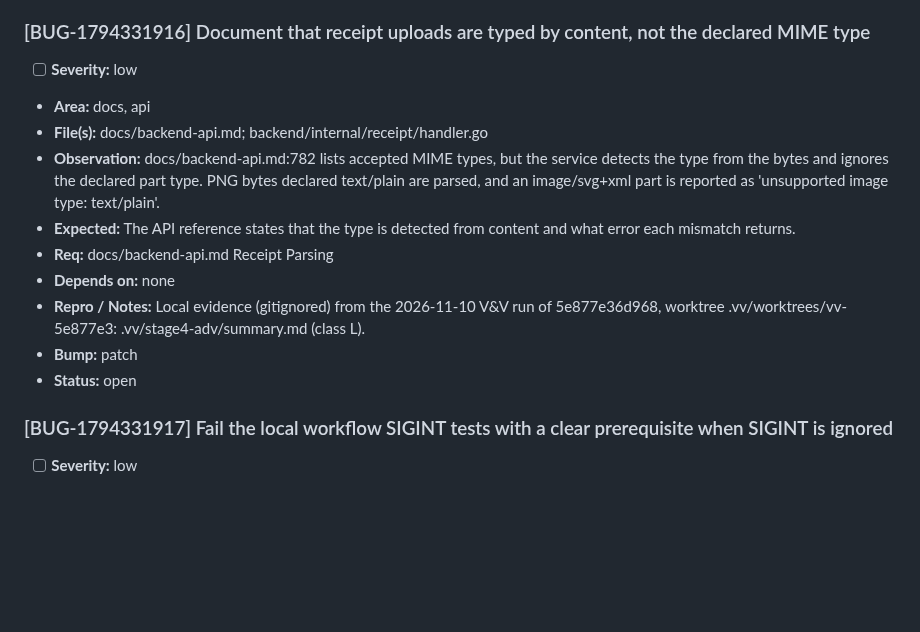
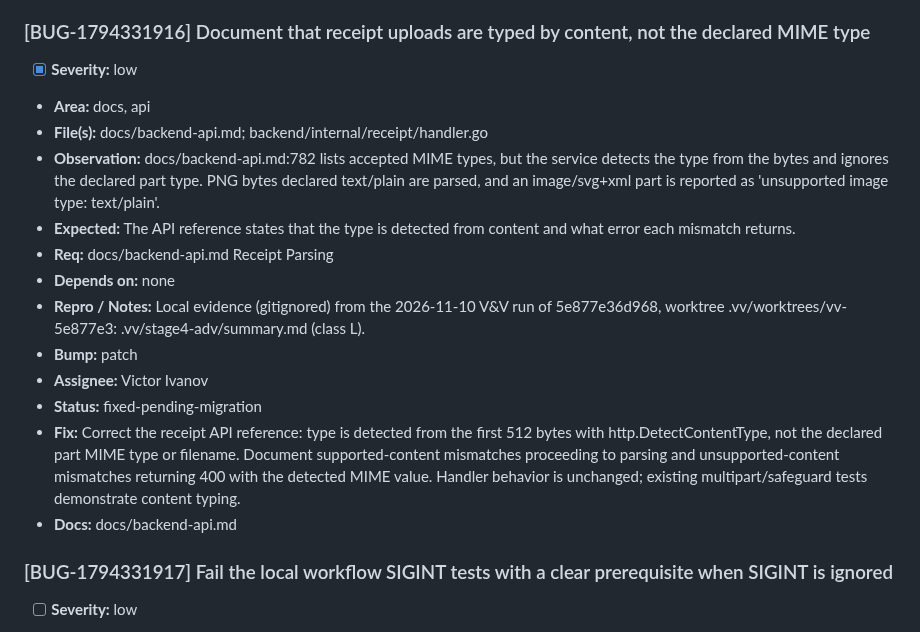
Before and after one commit to LLRHook/checksinmyhead, a Markdown page: bugs.md, the part around the change. Rendered like a GitHub page; blank space fills up the shorter version.

```diff
--- a/bugs.md
+++ b/bugs.md
@@ -935,7 +935,7 @@ Active work only. Format and rules: [`.cycle/TRACKERS.md`](.cycle/TRACKERS.md).
 - **Status:** open
 
 ### [BUG-1794331916] Document that receipt uploads are typed by content, not the declared MIME type
-- [ ] **Severity:** low
+- [x] **Severity:** low
 - **Area:** docs, api
 - **File(s):** docs/backend-api.md; backend/internal/receipt/handler.go
 - **Observation:** docs/backend-api.md:782 lists accepted MIME types, but the service detects the type from the bytes and ignores the declared part type. PNG bytes declared text/plain are parsed, and an image/svg+xml part is reported as 'unsupported image type: text/plain'.
@@ -944,7 +944,10 @@ Active work only. Format and rules: [`.cycle/TRACKERS.md`](.cycle/TRACKERS.md).
 - **Depends on:** none
 - **Repro / Notes:** Local evidence (gitignored) from the 2026-11-10 V&V run of 5e877e36d968, worktree .vv/worktrees/vv-5e877e3: .vv/stage4-adv/summary.md (class L).
 - **Bump:** patch
-- **Status:** open
+- **Assignee:** Victor Ivanov
+- **Status:** fixed-pending-migration
+- **Fix:** Correct the receipt API reference: type is detected from the first 512 bytes with http.DetectContentType, not the declared part MIME type or filename. Document supported-content mismatches proceeding to parsing and unsupported-content mismatches returning 400 with the detected MIME value. Handler behavior is unchanged; existing multipart/safeguard tests demonstrate content typing.
+- **Docs:** docs/backend-api.md
 
 ### [BUG-1794331917] Fail the local workflow SIGINT tests with a clear prerequisite when SIGINT is ignored
 - [ ] **Severity:** low
```
Also changed, not shown: docs/backend-api.md (+13 -2 lines).
